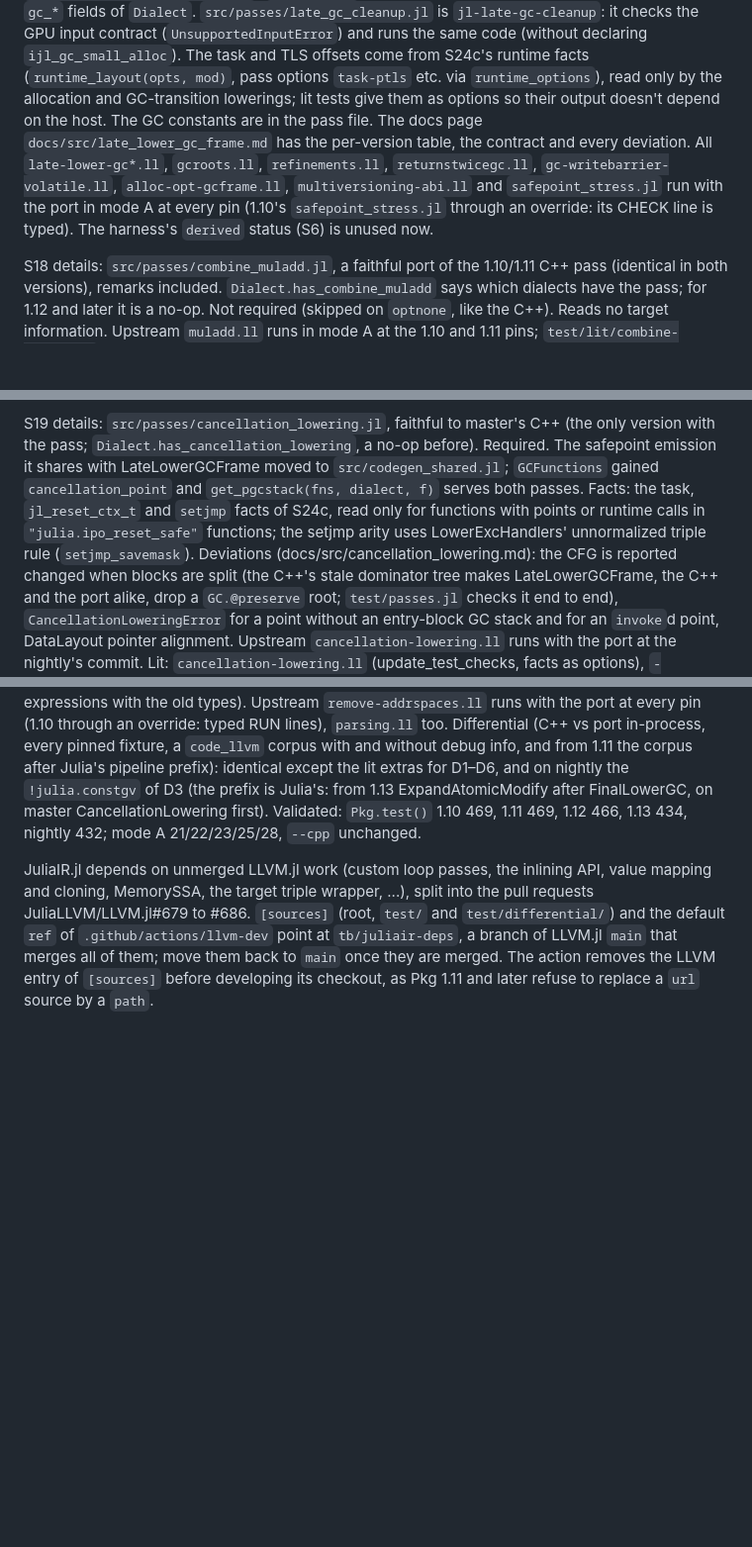
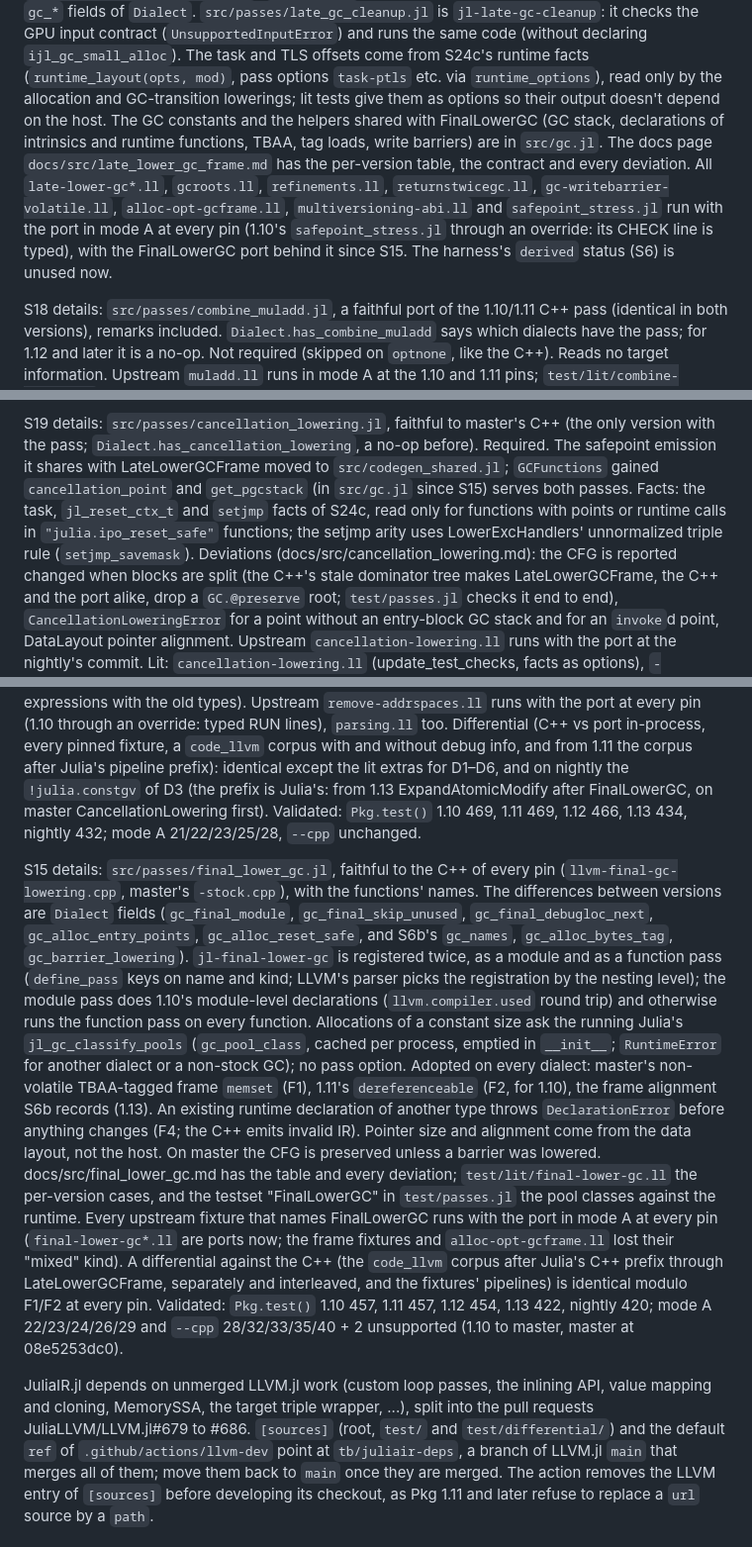
Before and after one commit to JuliaLLVM/JuliaIR.jl, a Markdown page: HANDOFF.md, 3 parts joined by grey strips. Shown at 99% size. Rendered like a GitHub page; blank space fills up the shorter version.

Commit message:
Update the hand-off note for S15
FinalLowerGC is ported, the GC helpers live in gc.jl, and LLVM.jl is
followed at tb/triple-split.

```diff
--- a/HANDOFF.md
+++ b/HANDOFF.md
@@ -64,13 +65,15 @@ the differences between Julia versions are the `gc_*` fields of `Dialect`.
 `ijl_gc_small_alloc`). The task and TLS offsets come from S24c's runtime facts
 (`runtime_layout(opts, mod)`, pass options `task-ptls` etc. via `runtime_options`), read
 only by the allocation and GC-transition lowerings; lit tests give them as options so
-their output doesn't depend on the host. The GC constants are in the pass
-file. The docs page `docs/src/late_lower_gc_frame.md` has the per-version table,
+their output doesn't depend on the host. The GC constants and the helpers shared with
+FinalLowerGC (GC stack, declarations of intrinsics and runtime functions, TBAA, tag
+loads, write barriers) are in `src/gc.jl`. The docs page `docs/src/late_lower_gc_frame.md` has the per-version table,
 the contract and every deviation. All `late-lower-gc*.ll`, `gcroots.ll`,
 `refinements.ll`, `returnstwicegc.ll`, `gc-writebarrier-volatile.ll`,
 `alloc-opt-gcframe.ll`, `multiversioning-abi.ll` and `safepoint_stress.jl` run with the
 port in mode A at every pin (1.10's `safepoint_stress.jl` through an override: its CHECK
-line is typed). The harness's `derived` status (S6) is unused now.
+line is typed), with the FinalLowerGC port behind it since S15. The harness's `derived`
+status (S6) is unused now.
 
 S18 details: `src/passes/combine_muladd.jl`, a faithful port of the 1.10/1.11 C++ pass
 (identical in both versions), remarks included. `Dialect.has_combine_muladd` says which
@@ -149,10 +152,11 @@ every version ran every dialect's lines); mode A 20/21/22/24/27 and `--cpp` 28/3
 S19 details: `src/passes/cancellation_lowering.jl`, faithful to master's C++ (the only
 version with the pass; `Dialect.has_cancellation_lowering`, a no-op before). Required.
 The safepoint emission it shares with LateLowerGCFrame moved to `src/codegen_shared.jl`;
-`GCFunctions` gained `cancellation_point` and `get_pgcstack(fns, dialect, f)` serves both
-passes. Facts: the task, `jl_reset_ctx_t` and `setjmp` facts of S24c, read only for
-functions with points or runtime calls in `"julia.ipo_reset_safe"` functions; the setjmp
-arity uses LowerExcHandlers' unnormalized triple rule (`setjmp_savemask`). Deviations
+`GCFunctions` gained `cancellation_point` and `get_pgcstack` (in `src/gc.jl` since S15)
+serves both passes. Facts: the task, `jl_reset_ctx_t` and `setjmp` facts of S24c, read
+only for functions with points or runtime calls in `"julia.ipo_reset_safe"` functions;
+the setjmp arity uses LowerExcHandlers' unnormalized triple rule (`setjmp_savemask`).
+Deviations
 (docs/src/cancellation_lowering.md): the CFG is reported changed when blocks are split
 (the C++'s stale dominator tree makes LateLowerGCFrame, the C++ and the port alike, drop
 a `GC.@preserve` root; `test/passes.jl` checks it end to end), `CancellationLoweringError`
@@ -293,6 +297,33 @@ ExpandAtomicModify after FinalLowerGC, on master CancellationLowering first). Va
 `Pkg.test()` 1.10 469, 1.11 469, 1.12 466, 1.13 434, nightly 432; mode A 21/22/23/25/28,
 `--cpp` unchanged.
 
+S15 details: `src/passes/final_lower_gc.jl`, faithful to the C++ of every pin
+(`llvm-final-gc-lowering.cpp`, master's `-stock.cpp`), with the functions' names. The
+differences between versions are `Dialect` fields (`gc_final_module`,
+`gc_final_skip_unused`, `gc_final_debugloc_next`, `gc_alloc_entry_points`,
+`gc_alloc_reset_safe`, and S6b's `gc_names`, `gc_alloc_bytes_tag`,
+`gc_barrier_lowering`). `jl-final-lower-gc` is registered twice, as a module and as a
+function pass (`define_pass` keys on name and kind; LLVM's parser picks the registration
+by the nesting level); the module pass does 1.10's module-level declarations
+(`llvm.compiler.used` round trip) and otherwise runs the function pass on every function.
+Allocations of a constant size ask the running Julia's `jl_gc_classify_pools`
+(`gc_pool_class`, cached per process, emptied in `__init__`; `RuntimeError` for another
+dialect or a non-stock GC); no pass option. Adopted on every dialect: master's
+non-volatile TBAA-tagged frame `memset` (F1), 1.11's `dereferenceable` (F2, for 1.10),
+the frame alignment S6b records (1.13). An existing runtime declaration of another type
+throws `DeclarationError` before anything changes (F4; the C++ emits invalid IR). Pointer
+size and alignment come from the data layout, not the host. On master the CFG is
+preserved unless a barrier was lowered. docs/src/final_lower_gc.md has the table and
+every deviation; `test/lit/final-lower-gc.ll` the per-version cases, and the testset
+"FinalLowerGC" in `test/passes.jl` the pool classes against the runtime. Every upstream
+fixture that names FinalLowerGC runs with the port in mode A at every pin
+(`final-lower-gc*.ll` are ports now; the frame fixtures and `alloc-opt-gcframe.ll` lost
+their "mixed" kind). A differential against the C++ (the `code_llvm` corpus after Julia's
+C++ prefix through LateLowerGCFrame, separately and interleaved, and the fixtures'
+pipelines) is identical modulo F1/F2 at every pin. Validated: `Pkg.test()` 1.10 457, 1.11
+457, 1.12 454, 1.13 422, nightly 420; mode A 22/23/24/26/29 and `--cpp` 28/32/33/35/40 + 2
+unsupported (1.10 to master, master at 08e5253dc0).
+
 JuliaIR.jl depends on unmerged LLVM.jl work (custom loop passes, the inlining API, value
 mapping and cloning, MemorySSA, the target triple wrapper, ...), split into the pull
 requests JuliaLLVM/LLVM.jl#679 to #686. `[sources]` (root, `test/` and
```
Also changed, not shown: other parts of HANDOFF.md (+5 -4 lines).
